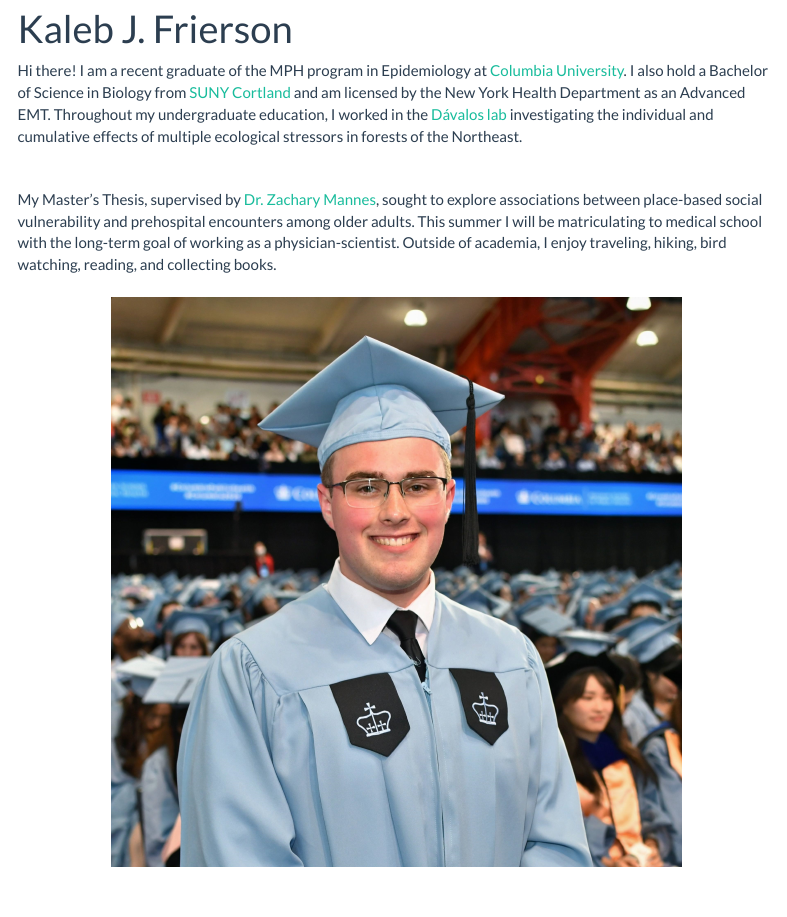
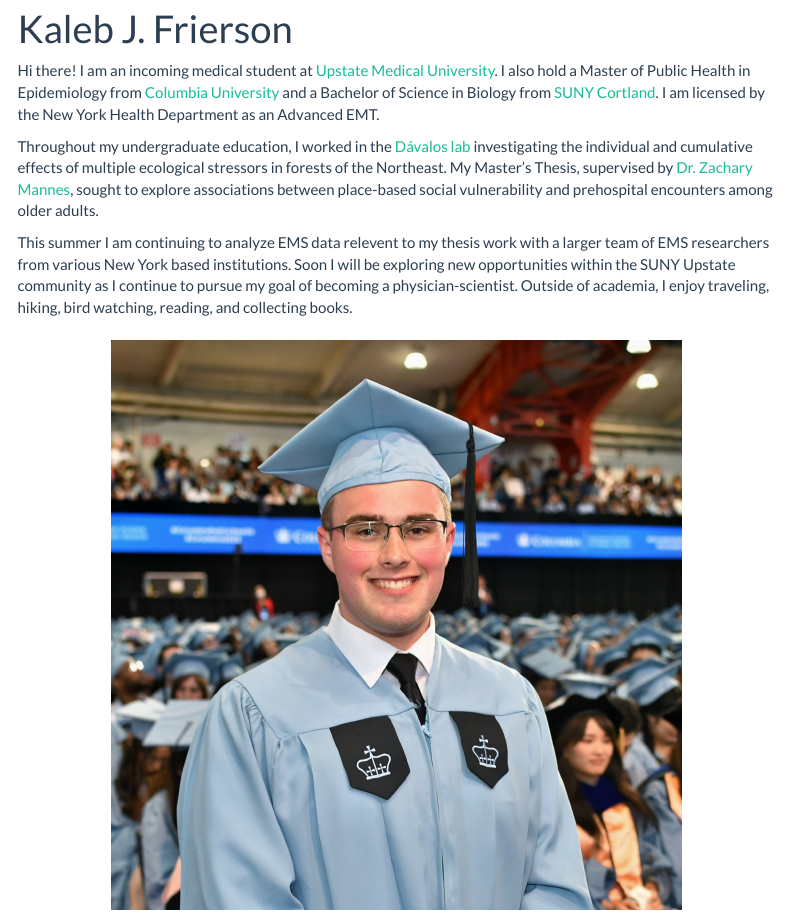
Before and after one commit to kjf2152cumc/kfrierson.github.io, an R Markdown document (index.Rmd): the page in a window 1100 px wide, from 90 px down. The pictures show the output file index.html that the author committed with the source, opened offline; library style sheets and scripts come from the installed R packages; menus at the side of the page are left out.

Commit message:
Made some updates (I'm gonna be a doctahhh)

```diff
--- a/index.Rmd
+++ b/index.Rmd
@@ -6,11 +6,12 @@ output:
     toc_float: TRUE
 ---
 
-Hi there! I am a recent graduate of the MPH program in Epidemiology at [Columbia University](https://www.publichealth.columbia.edu/academics/departments/epidemiology). I also hold a Bachelor of Science in Biology from [SUNY Cortland](https://www2.cortland.edu/departments/biology/) and am licensed by the New York Health Department as an Advanced EMT. Throughout my undergraduate education, I worked in the [Dávalos lab](https://www2.cortland.edu/departments/biology/faculty/davalos.dot) investigating the individual and cumulative effects of multiple ecological stressors in forests of the Northeast.
+Hi there! I am an incoming medical student at [Upstate Medical University](https://www.upstate.edu). I also hold a Master of Public Health in Epidemiology from [Columbia University](https://www.publichealth.columbia.edu/academics/departments/epidemiology) and a Bachelor of Science in Biology from [SUNY Cortland](https://www2.cortland.edu/departments/biology/). I am licensed by the New York Health Department as an Advanced EMT.
 
-<br>
 
-My Master's Thesis, supervised by [Dr. Zachary Mannes](https://www.publichealth.columbia.edu/profile/zachary-l-mannes-phd#:~:text=Zachary%20Mannes%20is%20an%20Assistant,the%20Yale%20School%20of%20Medicine.), sought to explore associations between place-based social vulnerability and prehospital encounters among older adults. This summer I will be matriculating to medical school with the long-term goal of working as a physician-scientist. Outside of academia, I enjoy traveling, hiking, bird watching, reading, and collecting books.
+Throughout my undergraduate education, I worked in the [Dávalos lab](https://www2.cortland.edu/departments/biology/faculty/davalos.dot) investigating the individual and cumulative effects of multiple ecological stressors in forests of the Northeast. My Master's Thesis, supervised by [Dr. Zachary Mannes](https://www.publichealth.columbia.edu/profile/zachary-l-mannes-phd#:~:text=Zachary%20Mannes%20is%20an%20Assistant,the%20Yale%20School%20of%20Medicine.), sought to explore associations between place-based social vulnerability and prehospital encounters among older adults.
+
+This summer I am continuing to analyze EMS data relevent to my thesis work with a larger team of EMS researchers from various New York based institutions. Soon I will be exploring new opportunities within the SUNY Upstate community as I continue to pursue my goal of becoming a physician-scientist. Outside of academia, I enjoy traveling, hiking, bird watching, reading, and collecting books.
 <br>
 <br>
 <img src="images/638837704494248873.jpeg" style="width:75%; display: block; margin-left: auto; margin-right: auto;">
```
Also changed, not shown: about.Rmd (+1 -1 lines), about.html, dashboard.html, images/CV_MD.pdf (added), index.html, 1 other file.
